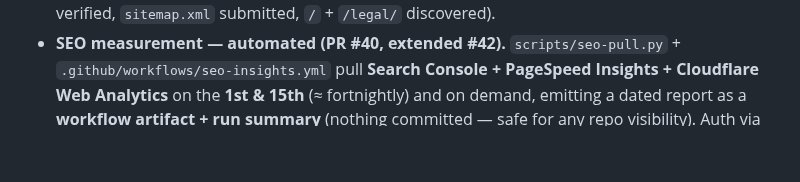
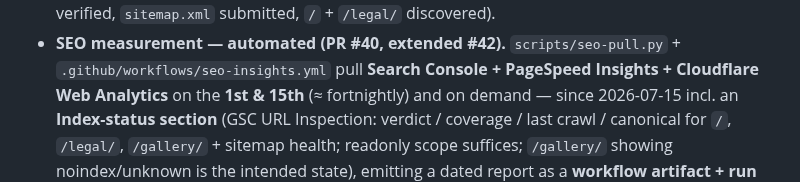
Before and after one commit to passion-droid/aethon, a Markdown page: CLAUDE.md, the part around the change. Drawn GitHub-style; blank space fills up the shorter version.

Commit message:
Docs: index-status section noted in the measurement bullet

```diff
--- a/CLAUDE.md
+++ b/CLAUDE.md
@@ -351,7 +351,10 @@ is allowed (the V&A / Six Senses corrective) — restraint, not coldness.
   `/legal/` discovered).
 - **SEO measurement — automated (PR #40, extended #42).** `scripts/seo-pull.py` +
   `.github/workflows/seo-insights.yml` pull **Search Console + PageSpeed Insights + Cloudflare Web
-  Analytics** on the **1st & 15th** (≈ fortnightly) and on demand, emitting a dated report as a
+  Analytics** on the **1st & 15th** (≈ fortnightly) and on demand — since 2026-07-15 incl. an
+  **Index-status section** (GSC URL Inspection: verdict / coverage / last crawl / canonical for
+  `/`, `/legal/`, `/gallery/` + sitemap health; readonly scope suffices; `/gallery/` showing
+  noindex/unknown is the intended state), emitting a dated report as a
   **workflow artifact + run summary** (nothing committed — safe for any repo visibility). Auth via
   GitHub secrets **`GSC_SA_KEY`** (service-account JSON added as a GSC user), **`PSI_API_KEY`**, and
   **`CLOUDFLARE_API_TOKEN`** + **`CF_ACCOUNT_TAG`** (+ optional **`CF_SITE_TAG`**); every source
```
